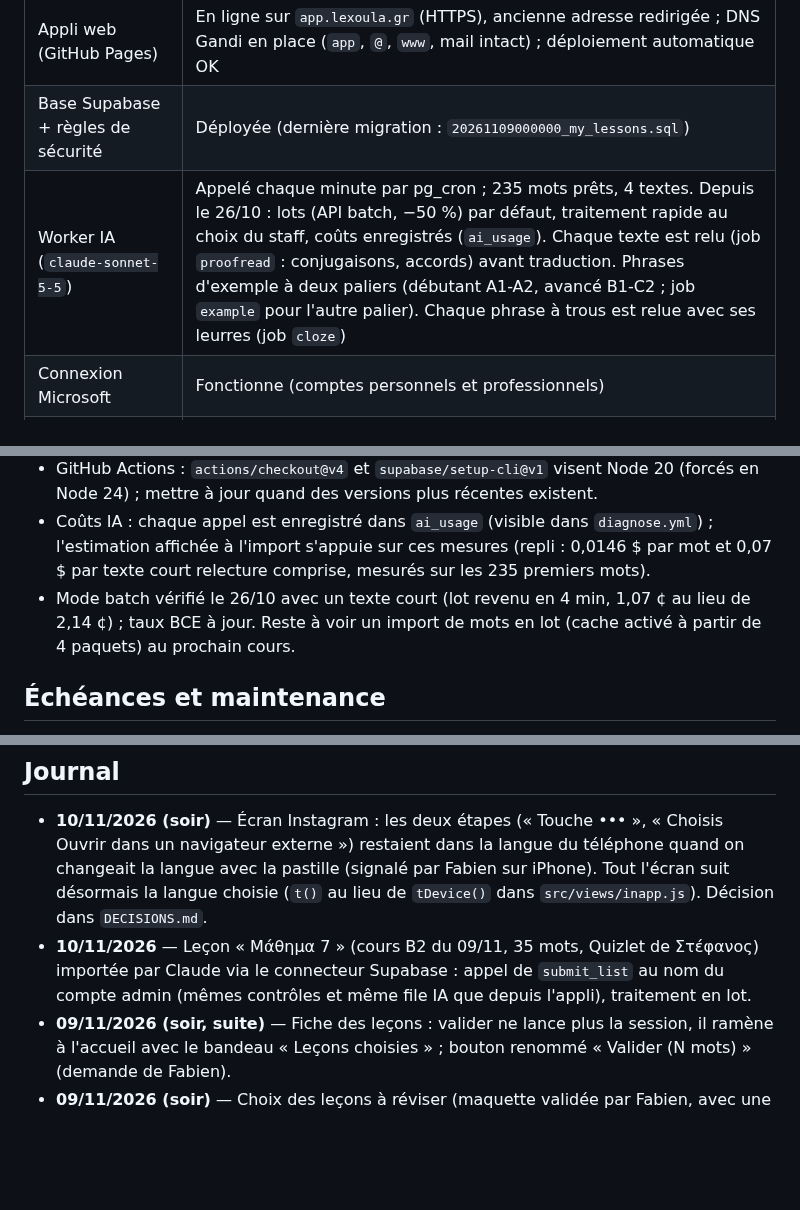
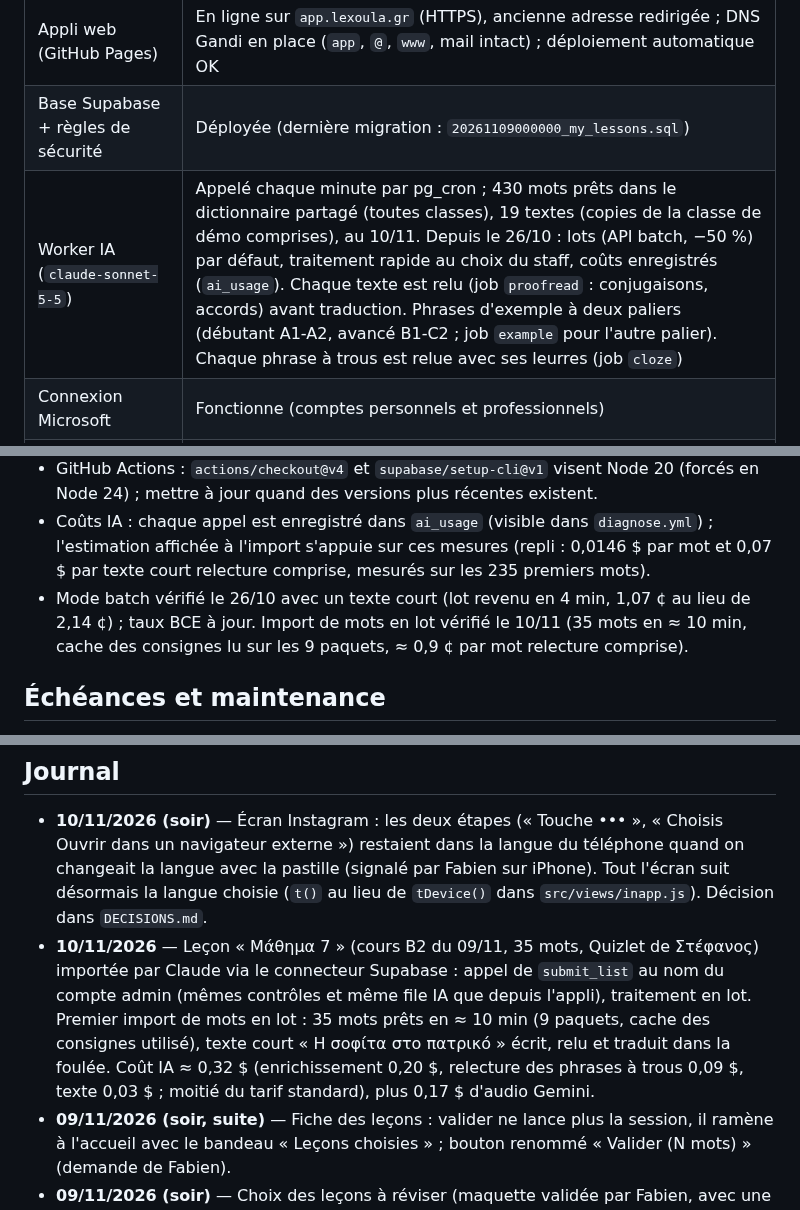
Before and after one commit to flepr/lexoula, a Markdown page: docs/ETAT.md, 3 parts joined by grey strips. GitHub-like rendering; blank space fills up the shorter version.

Commit message:
Log lesson 7 import and first batched word import
Co-Authored-By: Claude Opus 5.5 <noreply@anthropic.com>
Claude-Session: https://claude.ai/code/session_012QJFAC3fWyZwHsd4YWmW1S

```diff
--- a/docs/ETAT.md
+++ b/docs/ETAT.md
@@ -16,7 +16,7 @@ Objectif : mise en service pour le groupe Ομαδικό Β2 début novembre 202
 |---|---|
 | Appli web (GitHub Pages) | En ligne sur `app.lexoula.gr` (HTTPS), ancienne adresse redirigée ; DNS Gandi en place (`app`, `@`, `www`, mail intact) ; déploiement automatique OK |
 | Base Supabase + règles de sécurité | Déployée (dernière migration : `20261109000000_my_lessons.sql`) |
-| Worker IA (`claude-sonnet-5-5`) | Appelé chaque minute par pg_cron ; 235 mots prêts, 4 textes. Depuis le 26/10 : lots (API batch, −50 %) par défaut, traitement rapide au choix du staff, coûts enregistrés (`ai_usage`). Chaque texte est relu (job `proofread` : conjugaisons, accords) avant traduction. Phrases d'exemple à deux paliers (débutant A1-A2, avancé B1-C2 ; job `example` pour l'autre palier). Chaque phrase à trous est relue avec ses leurres (job `cloze`) |
+| Worker IA (`claude-sonnet-5-5`) | Appelé chaque minute par pg_cron ; 430 mots prêts dans le dictionnaire partagé (toutes classes), 19 textes (copies de la classe de démo comprises), au 10/11. Depuis le 26/10 : lots (API batch, −50 %) par défaut, traitement rapide au choix du staff, coûts enregistrés (`ai_usage`). Chaque texte est relu (job `proofread` : conjugaisons, accords) avant traduction. Phrases d'exemple à deux paliers (débutant A1-A2, avancé B1-C2 ; job `example` pour l'autre palier). Chaque phrase à trous est relue avec ses leurres (job `cloze`) |
 | Connexion Microsoft | Fonctionne (comptes personnels et professionnels) |
 | Connexion Google | Fonctionne ; l'écran Google affiche encore le domaine Supabase (marque non vérifiée) |
 | Connexion par e-mail | Masquée (`EMAIL_MODE = "off"`) tant que Brevo n'est pas branché ; reviendra avec le code à 6 chiffres |
@@ -67,7 +67,7 @@ Objectif : mise en service pour le groupe Ομαδικό Β2 début novembre 202
 - Coûts IA : chaque appel est enregistré dans `ai_usage` (visible dans `diagnose.yml`) ; l'estimation affichée à l'import
   s'appuie sur ces mesures (repli : 0,0146 $ par mot et 0,07 $ par texte court relecture comprise, mesurés sur les 235 premiers mots).
 - Mode batch vérifié le 26/10 avec un texte court (lot revenu en 4 min, 1,07 ¢ au lieu de 2,14 ¢) ; taux BCE à jour.
-  Reste à voir un import de mots en lot (cache activé à partir de 4 paquets) au prochain cours.
+  Import de mots en lot vérifié le 10/11 (35 mots en ≈ 10 min, cache des consignes lu sur les 9 paquets, ≈ 0,9 ¢ par mot relecture comprise).
 
 ## Échéances et maintenance
 - Secret client Microsoft : expire le **24/10/2028** (Entra → Lexoula → Certificates & secrets ; en créer un nouveau et le coller dans Supabase → Azure).
@@ -82,7 +82,7 @@ Objectif : mise en service pour le groupe Ομαδικό Β2 début novembre 202
 
 ## Journal
 - **10/11/2026 (soir)** — Écran Instagram : les deux étapes (« Touche ••• », « Choisis Ouvrir dans un navigateur externe ») restaient dans la langue du téléphone quand on changeait la langue avec la pastille (signalé par Fabien sur iPhone). Tout l'écran suit désormais la langue choisie (`t()` au lieu de `tDevice()` dans `src/views/inapp.js`). Décision dans `DECISIONS.md`.
-- **10/11/2026** — Leçon « Μάθημα 7 » (cours Β2 du 09/11, 35 mots, Quizlet de Στέφανος) importée par Claude via le connecteur Supabase : appel de `submit_list` au nom du compte admin (mêmes contrôles et même file IA que depuis l'appli), traitement en lot.
+- **10/11/2026** — Leçon « Μάθημα 7 » (cours Β2 du 09/11, 35 mots, Quizlet de Στέφανος) importée par Claude via le connecteur Supabase : appel de `submit_list` au nom du compte admin (mêmes contrôles et même file IA que depuis l'appli), traitement en lot. Premier import de mots en lot : 35 mots prêts en ≈ 10 min (9 paquets, cache des consignes utilisé), texte court « Η σοφίτα στο πατρικό » écrit, relu et traduit dans la foulée. Coût IA ≈ 0,32 $ (enrichissement 0,20 $, relecture des phrases à trous 0,09 $, texte 0,03 $ ; moitié du tarif standard), plus 0,17 $ d'audio Gemini.
 - **09/11/2026 (soir, suite)** — Fiche des leçons : valider ne lance plus la session, il ramène à l'accueil avec le bandeau « Leçons choisies » ; bouton renommé « Valider (N mots) » (demande de Fabien).
 - **09/11/2026 (soir)** — Choix des leçons à réviser (maquette validée par Fabien, avec une partie par classe et « Mes listes »). Nouvelle fonction en lecture seule `my_lessons()` : leçons de l'élève (mêmes sources que `my_words()`), nom de la classe, professeur, identifiants des mots. Au passage, « Dernière leçon » (interrupteur, carte « Dernier cours », filtre de l'onglet Vocabulaire, étiquette « nouveau ») prend tous les mots du dernier cours, y compris ceux déjà vus dans un cours précédent (avant : seulement les mots dont c'était la première apparition). Si `my_lessons()` échoue, l'appli retombe sur l'ancien calcul par dates.
 - **09/11/2026** — Interface en grec et pastille de langue (maquette validée par Fabien). Deux langues séparées : interface (8 langues ou grec) et traductions (langue maternelle). Réglages : « Langue de l'interface » (Ελληνικά / langue maternelle) et « Langue maternelle », appelée « Langue des traductions » pour un compte professeur. Valeur par défaut fixée à la fin de l'onboarding d'après la pastille (grec si le téléphone est en grec). En grec, la barre d'onglets et les titres de thèmes n'affichent plus le libellé en double ; le lien de confidentialité mène à la section grecque (`privacy.html#el`). Avant la connexion, l'appli prend désormais la langue du téléphone (avant : anglais). ≈ 350 textes traduits par Claude, non relus (choix de Fabien). Au passage : la classe `top` de la pastille entrait en conflit avec la barre du haut (renommée `lp-top`).
```
